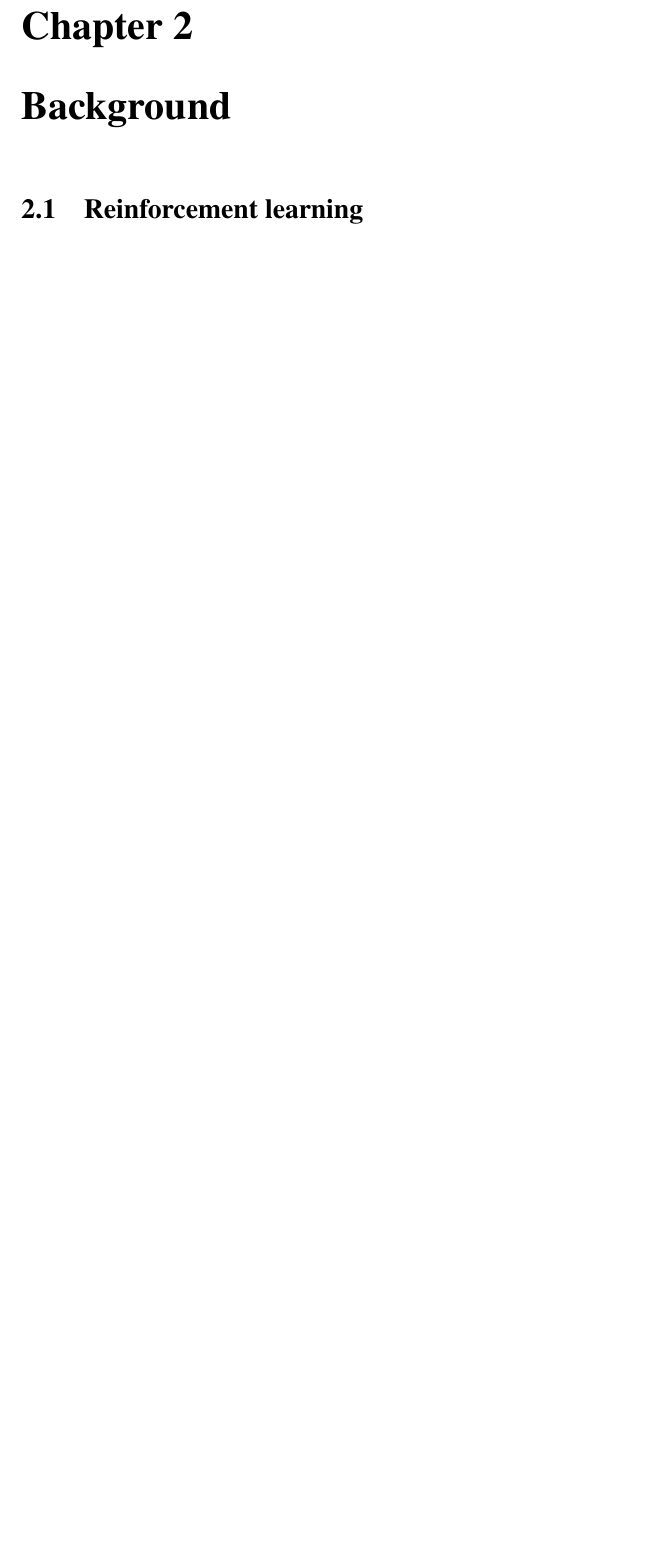
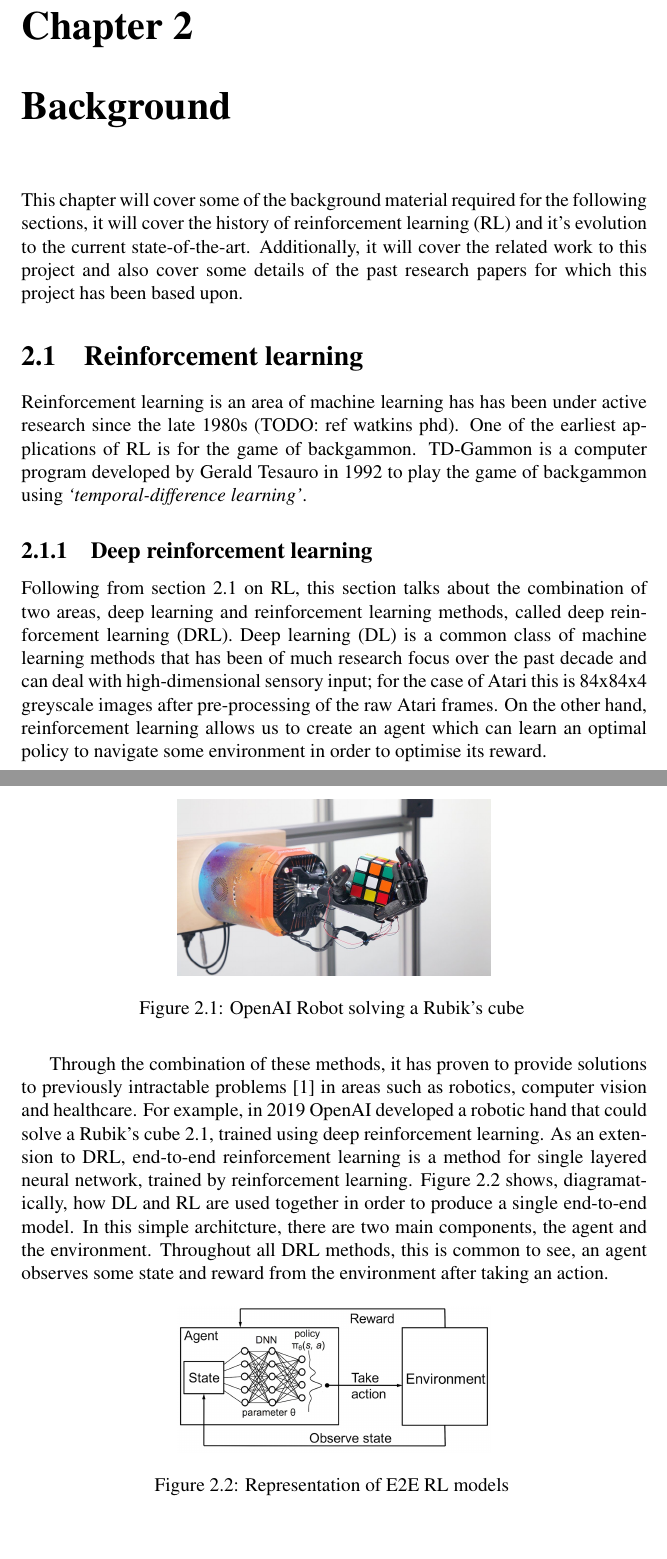
Before and after one commit to seanjparker/Undergrad_RL_Project, a LaTeX thesis (report.tex, which reads chapters/chapter2/chapter2.tex): part of page 10 of 12 before the commit and two parts of pages 10 and 11 of 14 after it, the two joined at a grey line, cut so that both start at the same text, the shorter picture padded with empty space. Compiled offline with pdfLaTeX; a LaTeX package or settings file that is missing is left out.

Commit message:
Start writing background, chapter 2, remove unused

```diff
--- a/chapters/chapter2/chapter2.tex
+++ b/chapters/chapter2/chapter2.tex
@@ -1,5 +1,28 @@
 \chapter{Background}
 \label{cha:bg}
 
+This chapter will cover some of the background material required for the following sections, it will cover the history of reinforcement learning (RL) and it's evolution to the current state-of-the-art. Additionally, it will cover the related work to this project and also cover some details of the past research papers for which this project has been based upon.
+
 \section{Reinforcement learning}
 \label{bg:sec:rl}
+Reinforcement learning is an area of machine learning has has been under active research since the late 1980s (TODO: ref watkins phd). One of the earliest applications of RL is for the game of backgammon. TD-Gammon is a computer program developed by Gerald Tesauro in 1992 to play the game of backgammon using \textit{`temporal-difference learning'}.
+
+\subsection{Deep reinforcement learning}
+\label{bg:sec:deeprl}
+Following from section \ref{bg:sec:rl} on RL, this section talks about the combination of two areas, deep learning and reinforcement learning methods, called deep reinforcement learning (DRL). Deep learning (DL) is a common class of machine learning methods that has been of much research focus over the past decade and can deal with high-dimensional sensory input; for the case of Atari this is 84x84x4 greyscale images after pre-processing of the raw Atari frames. On the other hand, reinforcement learning allows us to create an agent which can learn an optimal policy to navigate some environment in order to optimise its reward.
+
+\begin{figure}[htbp]
+	\centering
+	\includegraphics[width=0.5\textwidth]{chapters/chapter2/images/openai-robot.jpg}
+	\caption{OpenAI Robot solving a Rubik's cube
+		\label{fig:openai-robot}
+	}
+\end{figure}
+
+Through the combination of these methods, it has proven to provide solutions to previously intractable problems \cite{rl-survey} in areas such as robotics, computer vision and healthcare. For example, in 2019 OpenAI developed a robotic hand that could solve a Rubik's cube \ref{fig:openai-robot}, trained using deep reinforcement learning. As an extension to DRL, end-to-end reinforcement learning is a method for single layered neural network, trained by reinforcement learning. Figure \ref{fig:e2e-rl} shows, diagramatically, how DL and RL are used together in order to produce a single end-to-end model. In this simple architcture, there are two main components, the agent and the environment. Throughout all DRL methods, this is common to see, an agent observes some state and reward from the environment after taking an action.
+
+\begin{figure}[htbp]
+	\centering
+	\includegraphics[width=0.5\textwidth]{chapters/chapter2/images/e2e-rl.jpg}
+	\caption{Representation of E2E RL models
+		\label{fig:e2e-rl}
```
Also changed, not shown: chapters/chapter1/chapter1.tex (+1 -1 lines), refs.bib (+17 -0 lines), report.tex (+1 -1 lines), algorithms/dqn.tex (renamed from dqn.tex), algorithms/qlearning.tex (renamed from qlearning.tex), chapters/chapter2/images/e2e-rl.jpg (added), chapters/chapter2/images/openai-robot.jpg (added), figure1.pdf (deleted), report.pdf, screen.png (deleted), chapters/chapter2/chapter2.tex (4 more changed lines), 1 other file.
